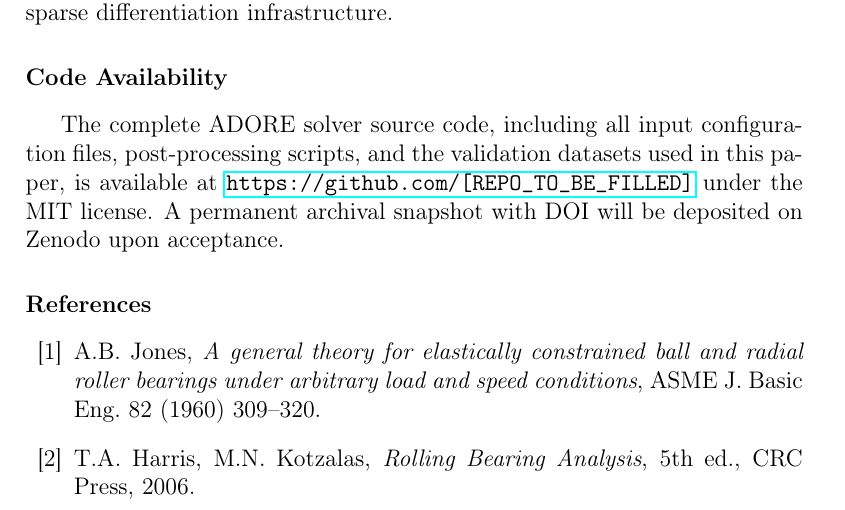
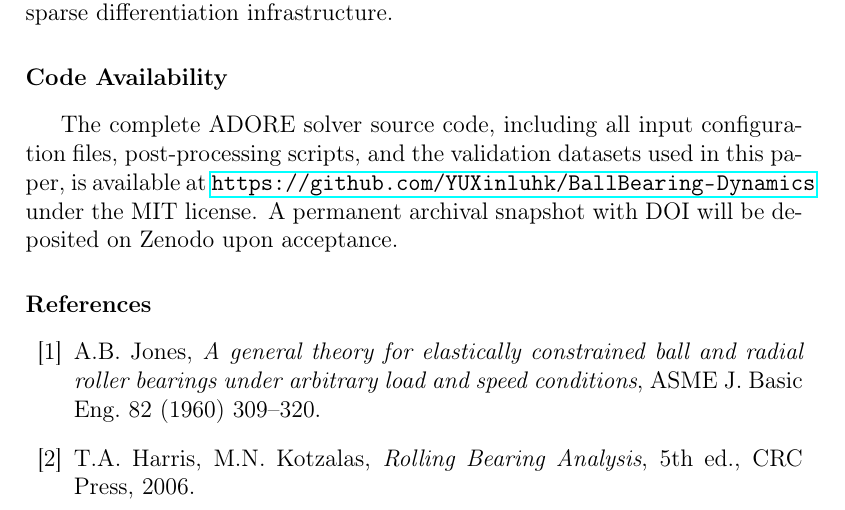
Before and after one commit to YUXinluhk/BallBearing-Dynamics, a LaTeX paper (paper/manuscript.tex): part of page 24 of 27, cut so that both start at the same text. Compiled offline with pdfLaTeX.

Commit message:
Add README.md and fill Code Availability URL in manuscript

```diff
--- a/paper/manuscript.tex
+++ b/paper/manuscript.tex
@@ -718,7 +718,7 @@ The author acknowledges the open-source Julia scientific computing ecosystem, pa
 
 \section*{Code Availability}
 
-The complete ADORE solver source code, including all input configuration files, post-processing scripts, and the validation datasets used in this paper, is available at \url{https://github.com/[REPO\_TO\_BE\_FILLED]} under the MIT license. A permanent archival snapshot with DOI will be deposited on Zenodo upon acceptance.
+The complete ADORE solver source code, including all input configuration files, post-processing scripts, and the validation datasets used in this paper, is available at \url{https://github.com/YUXinluhk/BallBearing-Dynamics} under the MIT license. A permanent archival snapshot with DOI will be deposited on Zenodo upon acceptance.
 
 
 %% ======================================================================
```
Also changed, not shown: README.md (added).
